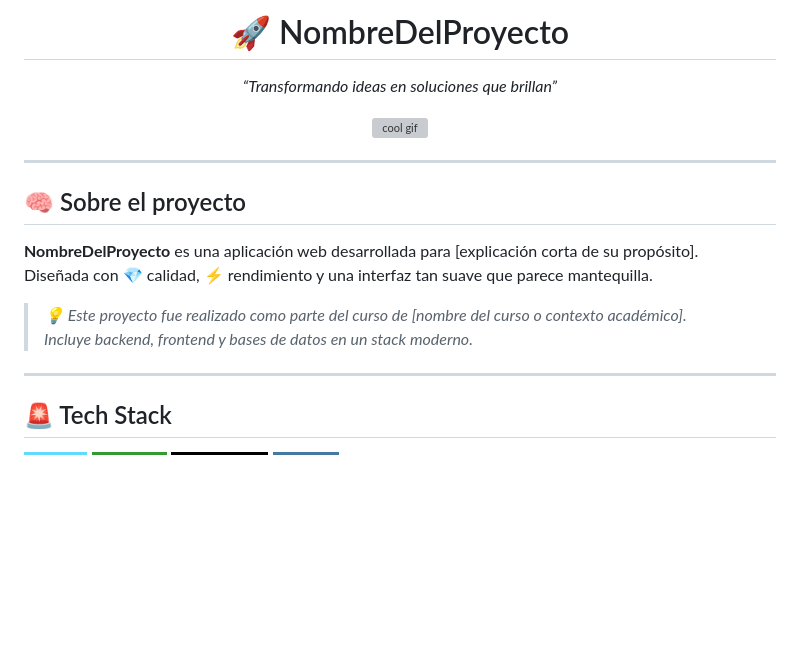
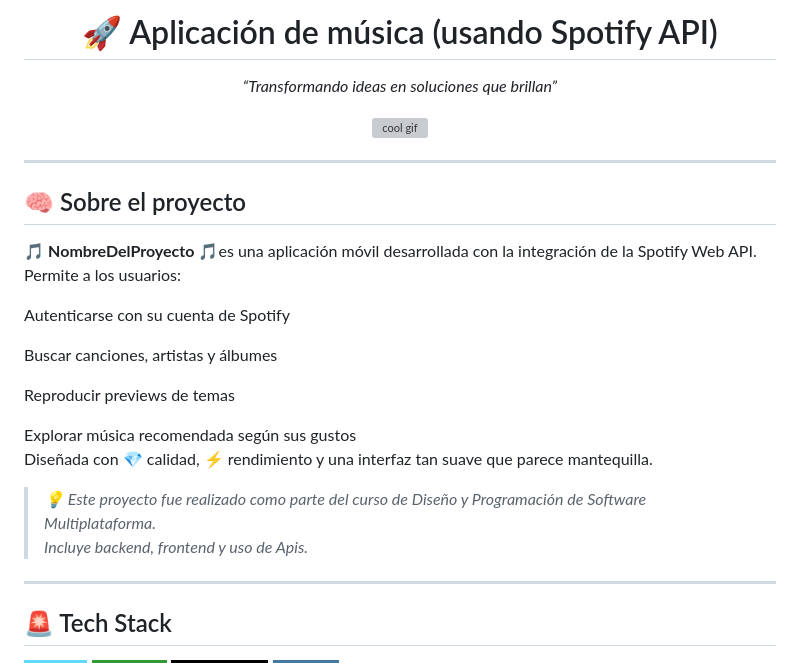
Before and after one commit to Cristina-Lue/PruebasGit, a Markdown page: README.md, the part around the change. Drawn GitHub-style; badges without logos; blank space fills up the shorter version; grey boxes are pictures that could not be loaded.

```diff
--- a/README.md
+++ b/README.md
@@ -1,4 +1,4 @@
-<h1 align="center">🚀 NombreDelProyecto</h1>
+<h1 align="center">🚀 Aplicación de música (usando Spotify API)</h1>
 <p align="center"><em>“Transformando ideas en soluciones que brillan”</em></p>
 
 <p align="center">
@@ -9,11 +9,20 @@
 
 ## 🧠 Sobre el proyecto
 
-**NombreDelProyecto** es una aplicación web desarrollada para [explicación corta de su propósito].
+🎵 **NombreDelProyecto**  🎵es una aplicación móvil desarrollada con la integración de la Spotify Web API.
+Permite a los usuarios:
+
+Autenticarse con su cuenta de Spotify
+
+Buscar canciones, artistas y álbumes
+
+Reproducir previews de temas
+
+Explorar música recomendada según sus gustos
 Diseñada con 💎 calidad, ⚡ rendimiento y una interfaz tan suave que parece mantequilla.
 
-> _💡 Este proyecto fue realizado como parte del curso de [nombre del curso o contexto académico]._
-> _Incluye backend, frontend y bases de datos en un stack moderno._
+> _💡 Este proyecto fue realizado como parte del curso de Diseño y Programación de Software Multiplataforma._
+> _Incluye backend, frontend y uso de Apis._
 
 ---
 
```
